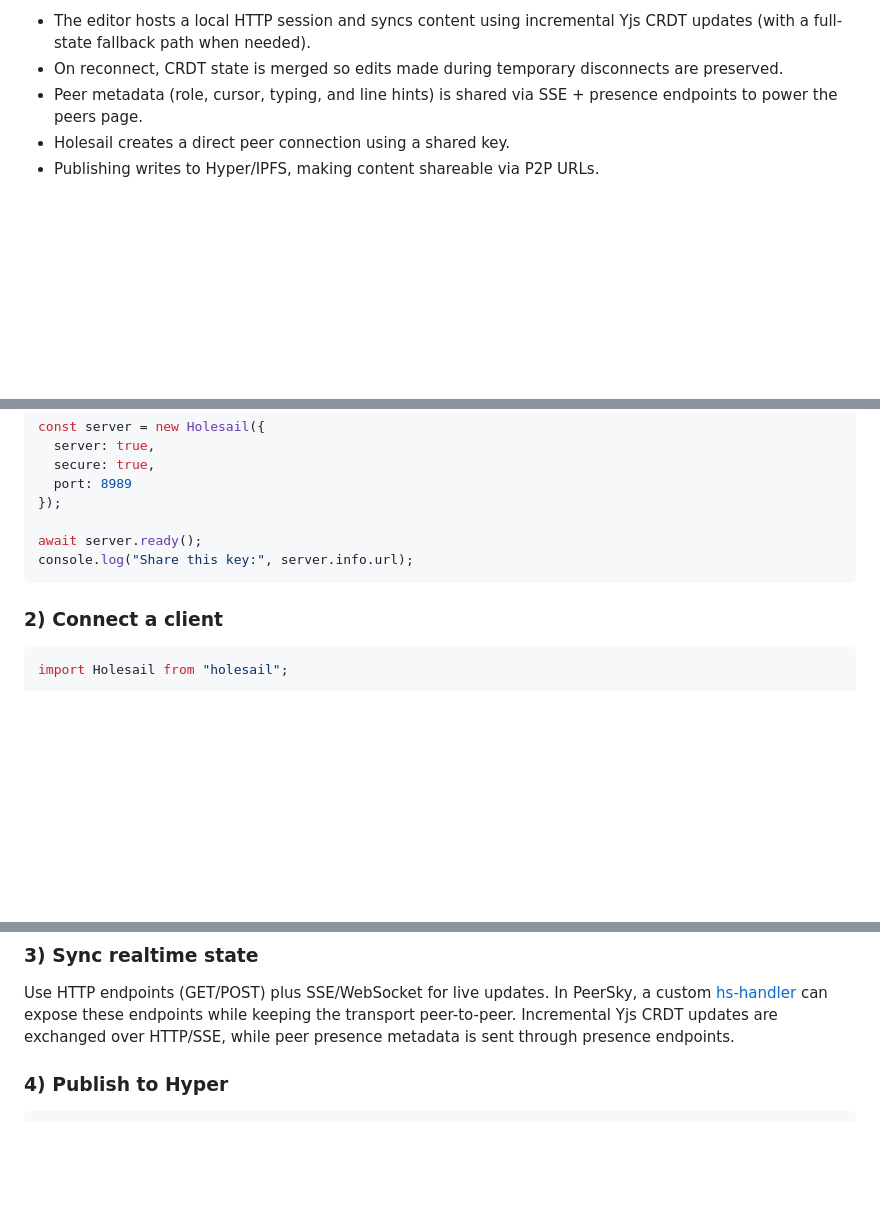
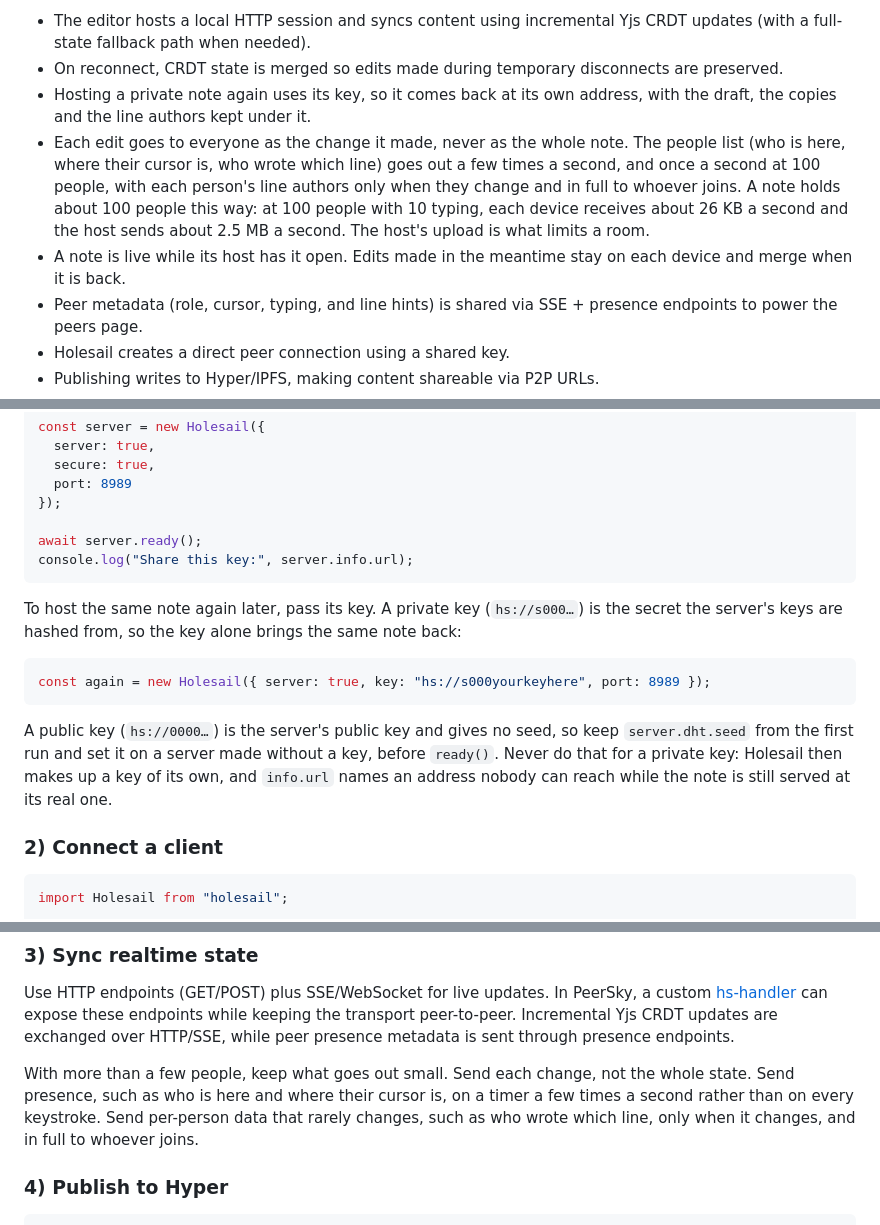
Before and after one commit to p2plabsxyz/p2pmd, a Markdown page: README.md, 3 parts joined by grey strips. Drawn GitHub-style; blank space fills up the shorter version.

Commit message:
docs: say how many people a note holds and why, that a private note comes back at its own address, and how to host one again

````diff
--- a/README.md
+++ b/README.md
@@ -176,6 +176,9 @@ On the host, the note server and the Holesail server run inside PeerSky (the mai
 
 - The editor hosts a local HTTP session and syncs content using incremental Yjs CRDT updates (with a full-state fallback path when needed).
 - On reconnect, CRDT state is merged so edits made during temporary disconnects are preserved.
+- Hosting a private note again uses its key, so it comes back at its own address, with the draft, the copies and the line authors kept under it.
+- Each edit goes to everyone as the change it made, never as the whole note. The people list (who is here, where their cursor is, who wrote which line) goes out a few times a second, and once a second at 100 people, with each person's line authors only when they change and in full to whoever joins. A note holds about 100 people this way: at 100 people with 10 typing, each device receives about 26 KB a second and the host sends about 2.5 MB a second. The host's upload is what limits a room.
+- A note is live while its host has it open. Edits made in the meantime stay on each device and merge when it is back.
 - Peer metadata (role, cursor, typing, and line hints) is shared via SSE + presence endpoints to power the peers page.
 - Holesail creates a direct peer connection using a shared key.
 - Publishing writes to Hyper/IPFS, making content shareable via P2P URLs.
@@ -209,6 +212,14 @@ await server.ready();
 console.log("Share this key:", server.info.url);
 ```
 
+To host the same note again later, pass its key. A private key (`hs://s000…`) is the secret the server's keys are hashed from, so the key alone brings the same note back:
+
+```js
+const again = new Holesail({ server: true, key: "hs://s000yourkeyhere", port: 8989 });
+```
+
+A public key (`hs://0000…`) is the server's public key and gives no seed, so keep `server.dht.seed` from the first run and set it on a server made without a key, before `ready()`. Never do that for a private key: Holesail then makes up a key of its own, and `info.url` names an address nobody can reach while the note is still served at its real one.
+
 ### 2) Connect a client
 ```js
 import Holesail from "holesail";
@@ -226,6 +237,8 @@ More: https://docs.holesail.io/
 
 ### 3) Sync realtime state
 Use HTTP endpoints (GET/POST) plus SSE/WebSocket for live updates. In PeerSky, a custom [hs-handler](https://github.com/p2plabsxyz/peersky-browser/blob/main/src/protocols/hs-handler.js) can expose these endpoints while keeping the transport peer-to-peer. Incremental Yjs CRDT updates are exchanged over HTTP/SSE, while peer presence metadata is sent through presence endpoints.
+
+With more than a few people, keep what goes out small. Send each change, not the whole state. Send presence, such as who is here and where their cursor is, on a timer a few times a second rather than on every keystroke. Send per-person data that rarely changes, such as who wrote which line, only when it changes, and in full to whoever joins.
 
 ### 4) Publish to Hyper
 ```js
````
